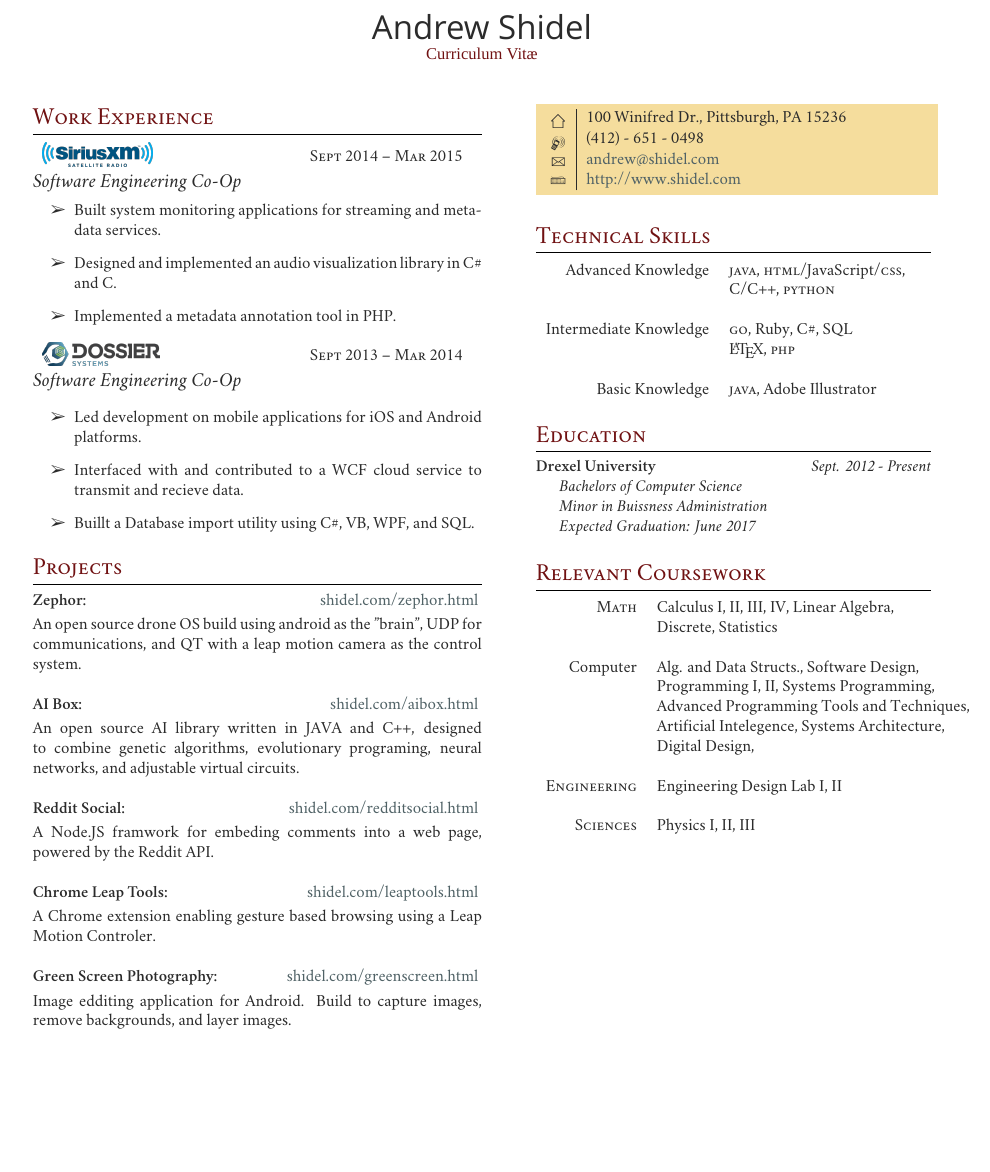
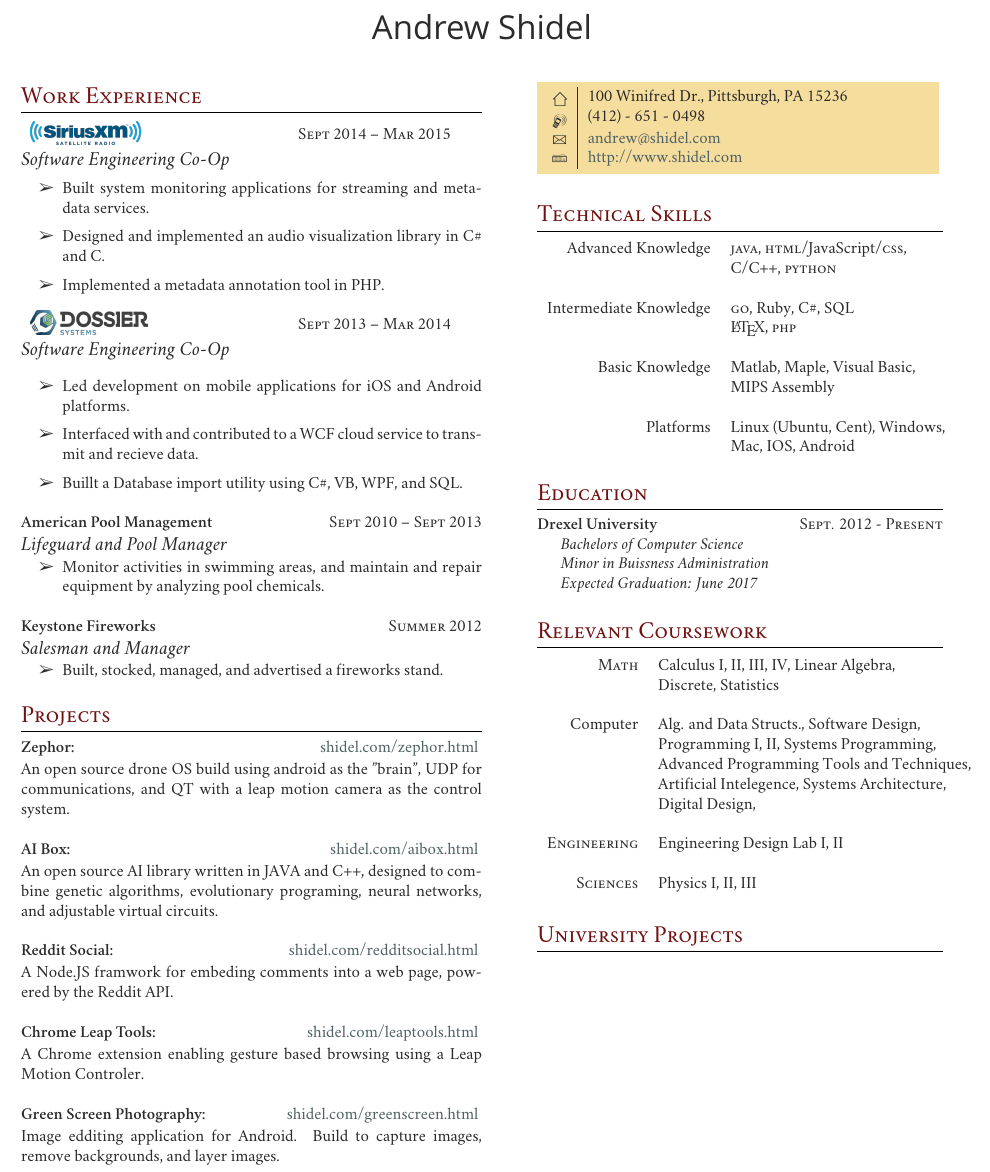
Before and after one commit to AndrewShidel/Resume, a LaTeX CV (resume.tex): part of the page, cut so that both start at the same text, the shorter picture padded with empty space. Compiled offline with XeLaTeX; a missing font is replaced by an installed copy or a similar font.

Commit message:
Revoves title sub-text, adds new work experience, reformats projects, adds new technical skills

```diff
--- a/resume.tex
+++ b/resume.tex
@@ -1,6 +1,6 @@
 \documentclass[10pt]{article}
 
-\usepackage[hmargin=1.25cm, vmargin=1.5cm]{geometry} % Margins
+\usepackage[hmargin=1.0cm, vmargin=1.0cm]{geometry} % Margins
 
 \usepackage{marvosym} % Required for symbols in the colored box
 \usepackage{ifsym} % Required for symbols in the colored box
@@ -64,9 +64,10 @@
 %----------------------------------------------------------------------------------------
 
 \par{\centering{\sffamily\Huge Andrew Shidel}\\ % Your name
-{\color{headings}\fontspec[Variant = 2]{Zapfino} Curriculum {Vit\fontspec[Variant = 3]{Zapfino}\ae}\\[15pt]\par}
+%{\color{headings}\fontspec[Variant = 2]{Zapfino} Curriculum {Vit\fontspec[Variant = 3]{Zapfino}\ae}\\[15pt]\par}
+\vspace{0.5cm}
 
-%----------------------------------------------------------------------------------------
+%----------------------------------------------------------------------------------------1
 
 \begin{minipage}[t]{0.5\textwidth} % Start the left-hand side of the page
 \vspace{0pt} % Trick for alignment
@@ -89,6 +90,7 @@
 \textit{Software Engineering Co-Op}\\[5pt]}
 
 \begin{itemize}
+  \setlength\itemsep{0.4mm}
   \item[\ding{226}] Built system monitoring applications for streaming and metadata services.
   \item[\ding{226}] Designed and implemented an audio visualization library in C\# and C.
   \item[\ding{226}] Implemented a metadata annotation tool in PHP.
@@ -108,34 +110,54 @@
 
 
 \begin{itemize}
+  \setlength\itemsep{0.4mm}
   \item[\ding{226}] Led development on mobile applications for iOS and Android platforms.
   \item[\ding{226}] Interfaced with and contributed to a WCF cloud service to transmit and recieve data.
   \item[\ding{226}] Buillt a Database import utility using C\#, VB, WPF, and SQL.
 \end{itemize}
 
+%------------------------------------------------
+% WORK EXPERIENCE 3
+%------------------------------------------------
+\textbf{American Pool Management} \hfill \textsc{Sept 2010 -- Sept 2013}
+{\raggedright\large\\
+\textit{Lifeguard and Pool Manager}\\[5pt]}
+\vspace{-0.5 cm}
+\begin{itemize}
+  \item[\ding{226}] Monitor activities in swimming areas, and maintain and repair equipment by analyzing pool chemicals.
+\end{itemize}
+
+\textbf{Keystone Fireworks} \hfill \textsc{Summer 2012}
+{\raggedright\large\\
+\textit{Salesman and Manager}\\[5pt]}
+\vspace{-0.5 cm}
+\begin{itemize}
+  \setlength\itemsep{0em}
+  \item[\ding{226}] Built, stocked, managed, and advertised a fireworks stand.
+\end{itemize}
+
 \section{Projects}
-
 %------------------------------------------------
 % PROJECT EXPERIENCE
 %------------------------------------------------
 \textbf{Zephor:} \hfill \href{http://shidel.com/zephor.html}{shidel.com/zephor.html}
-\vspace{1 mm}\\
+\vspace{0.5 mm}\\
 An open source drone OS build using android as the "brain", UDP for communications, and QT with a leap motion camera as the control system. \\
 
 \textbf{AI Box:} \hfill \href{http://shidel.com/aibox.html}{shidel.com/aibox.html}
-\vspace{1 mm}\\
+\vspace{0.5 mm}\\
 An open source AI library written in JAVA and C++, designed to combine genetic algorithms, evolutionary programing, neural networks, and adjustable virtual circuits. \\
 
 \textbf{Reddit Social:} \hfill \href{http://shidel.com/redditsocial.html}{shidel.com/redditsocial.html}
-\vspace{1 mm}\\
+\vspace{0.5 mm}\\
 A Node.JS framwork for embeding comments into a web page, powered by the Reddit API. \\
 
 \textbf{Chrome Leap Tools:} \hfill \href{http://shidel.com/leaptools.html}{shidel.com/leaptools.html}
-\vspace{1 mm}\\
+\vspace{0.5 mm}\\
 A Chrome extension enabling gesture based browsing using a Leap Motion Controler.\\
 
 \textbf{Green Screen Photography:} \hfill \href{http://shidel.com/greenscreen.html}{shidel.com/greenscreen.html}
-\vspace{1 mm}\\
+\vspace{0.5 mm}\\
 Image edditing application for Android. Build to capture images, remove backgrounds, and
 layer images. \\
 
@@ -176,7 +198,11 @@ Intermediate Knowledge
 & \textsc{go}, Ruby, C\#, SQL \\
 & \LaTeX, \textsc{php} \\ \\
 Basic Knowledge
-& \textsc{java}, Adobe Illustrator\\
+& Matlab, Maple, Visual Basic, \\
+& MIPS Assembly\\ \\
+Platforms
+& Linux (Ubuntu, Cent), Windows,\\
+& Mac, IOS, Android\\
 & \\
 \end{tabular}
 
@@ -187,7 +213,7 @@ Basic Knowledge
 
 \section{Education}
 
-\textbf{Drexel University} \hfill \textit{Sept. 2012 - Present}
+\textbf{Drexel University} \hfill \textsc{Sept. 2012 - Present}
 
 \textit{\hspace*{5 mm}Bachelors of Computer Science}\\
 \textit{\hspace*{5 mm}Minor in Buissness Administration}\\
@@ -217,6 +243,9 @@ Computer
 & Physics I, II, III
 \end{tabular}\\[10pt]
 
+\section{University Projects}
+
+
 %----------------------------------------------------------------------------------------
 
 \end{minipage} % End right-hand side of the page
```
